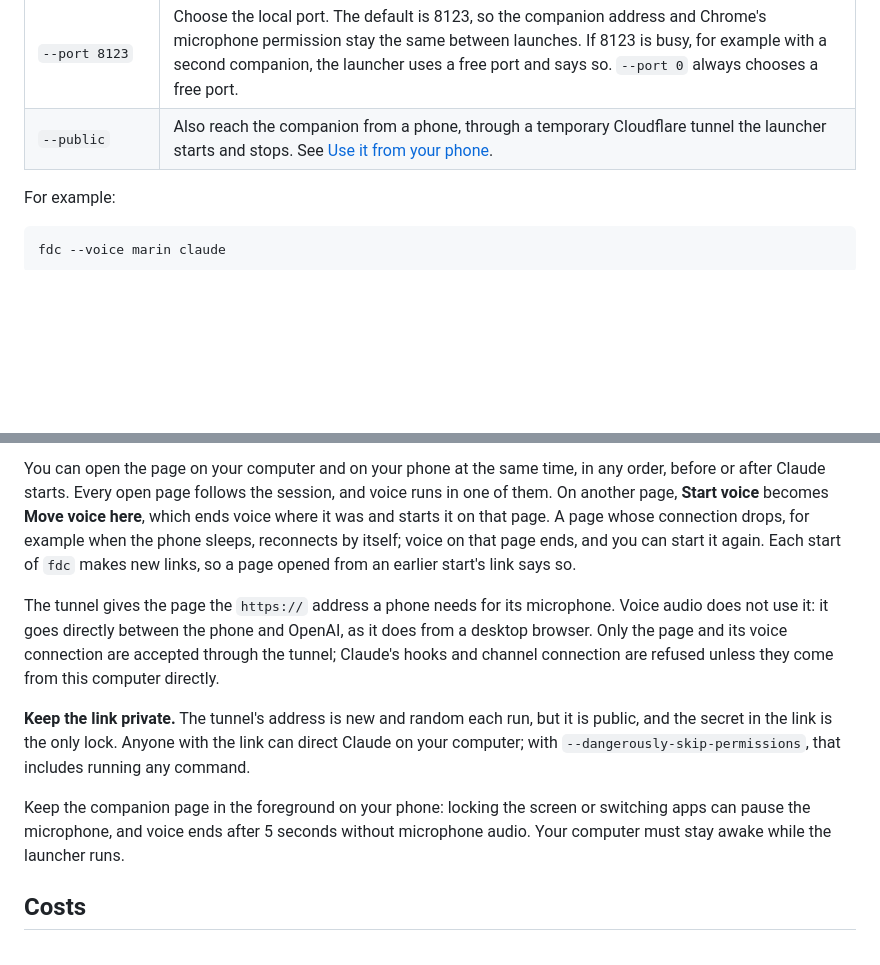
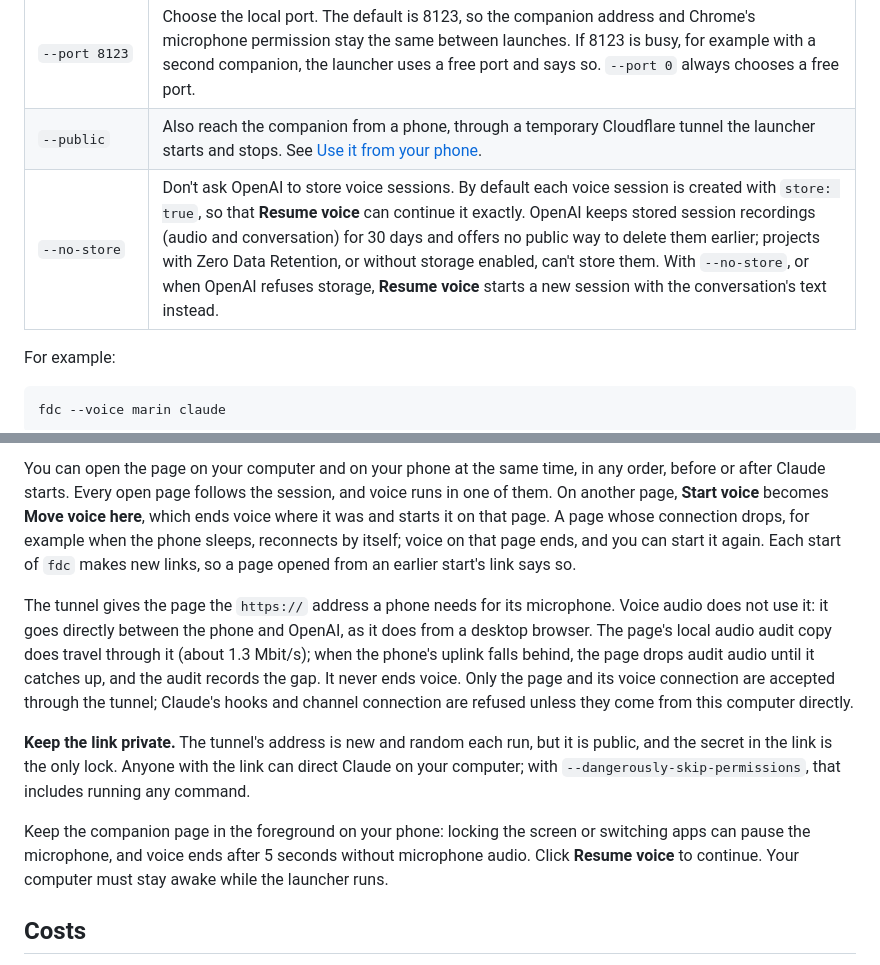
Before and after one commit to CakeCrusher/full_duplex_code, a Markdown page: USAGE.md, 2 parts joined by grey strips. Drawn GitHub-style; blank space fills up the shorter version.

```diff
--- a/USAGE.md
+++ b/USAGE.md
@@ -201,6 +204,7 @@ The companion's own options go between `fdc` and the agent's name: `fdc [options
 | `--observe transcript` | Add saved-text/tool fallback observation if display hooks are unavailable. |
 | `--port 8123` | Choose the local port. The default is 8123, so the companion address and Chrome's microphone permission stay the same between launches. If 8123 is busy, for example with a second companion, the launcher uses a free port and says so. `--port 0` always chooses a free port. |
 | `--public` | Also reach the companion from a phone, through a temporary Cloudflare tunnel the launcher starts and stops. See [Use it from your phone](#use-it-from-your-phone). |
+| `--no-store` | Don't ask OpenAI to store voice sessions. By default each voice session is created with `store: true`, so that **Resume voice** can continue it exactly. OpenAI keeps stored session recordings (audio and conversation) for 30 days and offers no public way to delete them earlier; projects with Zero Data Retention, or without storage enabled, can't store them. With `--no-store`, or when OpenAI refuses storage, **Resume voice** starts a new session with the conversation's text instead. |
 
 For example:
 
@@ -305,11 +309,11 @@ The launcher starts a temporary Cloudflare tunnel, waits until the link actually
 
 You can open the page on your computer and on your phone at the same time, in any order, before or after Claude starts. Every open page follows the session, and voice runs in one of them. On another page, **Start voice** becomes **Move voice here**, which ends voice where it was and starts it on that page. A page whose connection drops, for example when the phone sleeps, reconnects by itself; voice on that page ends, and you can start it again. Each start of `fdc` makes new links, so a page opened from an earlier start's link says so.
 
-The tunnel gives the page the `https://` address a phone needs for its microphone. Voice audio does not use it: it goes directly between the phone and OpenAI, as it does from a desktop browser. Only the page and its voice connection are accepted through the tunnel; Claude's hooks and channel connection are refused unless they come from this computer directly.
+The tunnel gives the page the `https://` address a phone needs for its microphone. Voice audio does not use it: it goes directly between the phone and OpenAI, as it does from a desktop browser. The page's local audio audit copy does travel through it (about 1.3 Mbit/s); when the phone's uplink falls behind, the page drops audit audio until it catches up, and the audit records the gap. It never ends voice. Only the page and its voice connection are accepted through the tunnel; Claude's hooks and channel connection are refused unless they come from this computer directly.
 
 **Keep the link private.** The tunnel's address is new and random each run, but it is public, and the secret in the link is the only lock. Anyone with the link can direct Claude on your computer; with `--dangerously-skip-permissions`, that includes running any command.
 
-Keep the companion page in the foreground on your phone: locking the screen or switching apps can pause the microphone, and voice ends after 5 seconds without microphone audio. Your computer must stay awake while the launcher runs.
+Keep the companion page in the foreground on your phone: locking the screen or switching apps can pause the microphone, and voice ends after 5 seconds without microphone audio. Click **Resume voice** to continue. Your computer must stay awake while the launcher runs.
 
 ## Costs
 
```
Also changed, not shown: other parts of USAGE.md (+8 -5 lines).
